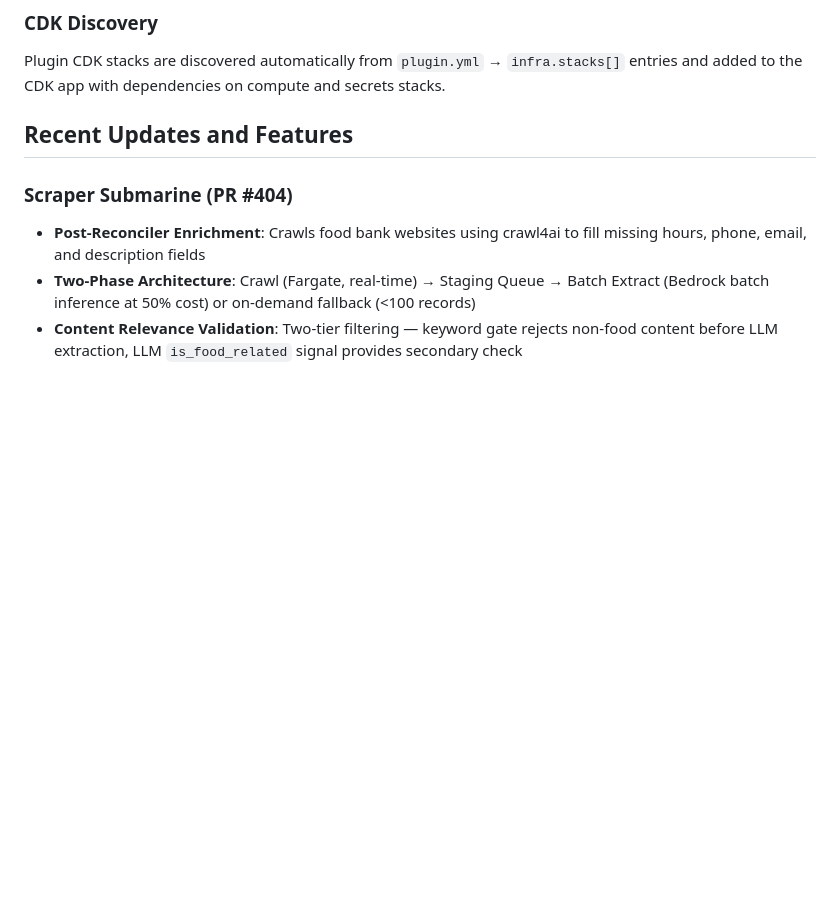
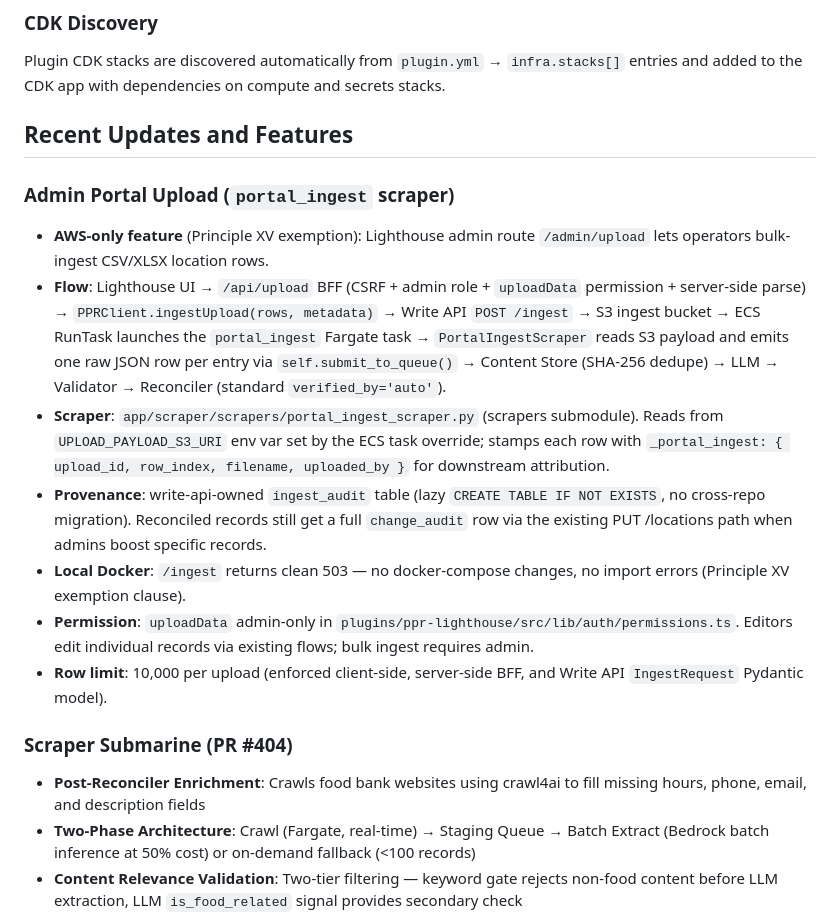
Before and after one commit to For-The-Greater-Good/pantry-pirate-radio, a Markdown page: CLAUDE.md, the part around the change. GitHub-like rendering; blank space fills up the shorter version.

Commit message:
docs + submodules: admin portal upload flow + bump ppr-write-api and ppr-lighthouse
Adds an "Admin Portal Upload (portal_ingest scraper)" section to the
main repo's CLAUDE.md documenting the end-to-end flow, file locations,
the AWS-only Principle XV exemption, permission gating (uploadData,
admin-only), and the 10K row cap (Principle XIII — docs ship with code).

Bumps the ppr-write-api and ppr-lighthouse submodule pointers to include
the paired branches:
  - ppr-write-api feat/portal-ingest (PR #7) — POST /ingest + S3 + ECS
    dispatch + infra
  - ppr-lighthouse feat/admin-upload (PR #117) — /admin/upload UI +
    /api/upload BFF + uploadData permission

Note: these pointers will need re-bumping to the merged-main SHAs once
the component PRs merge. The scrapers submodule was already bumped in
the prior commit (490423b).

Follow-up work (separate commits on this branch before the main-repo
PR opens):
  - portal_ingest Fargate task def CDK + exports for plugin_context
    (scraper_cluster_arn, portal_ingest_task_arn, subnet_ids,
    security_group_ids, pass_role_arns)

Co-Authored-By: Claude Opus 4.7 (1M context) <noreply@anthropic.com>

```diff
--- a/CLAUDE.md
+++ b/CLAUDE.md
@@ -805,6 +805,15 @@ Plugin CDK stacks are discovered automatically from `plugin.yml` → `infra.stac
 
 ## Recent Updates and Features
 
+### Admin Portal Upload (`portal_ingest` scraper)
+- **AWS-only feature** (Principle XV exemption): Lighthouse admin route `/admin/upload` lets operators bulk-ingest CSV/XLSX location rows.
+- **Flow**: Lighthouse UI → `/api/upload` BFF (CSRF + admin role + `uploadData` permission + server-side parse) → `PPRClient.ingestUpload(rows, metadata)` → Write API `POST /ingest` → S3 ingest bucket → ECS RunTask launches the `portal_ingest` Fargate task → `PortalIngestScraper` reads S3 payload and emits one raw JSON row per entry via `self.submit_to_queue()` → Content Store (SHA-256 dedupe) → LLM → Validator → Reconciler (standard `verified_by='auto'`).
+- **Scraper**: `app/scraper/scrapers/portal_ingest_scraper.py` (scrapers submodule). Reads from `UPLOAD_PAYLOAD_S3_URI` env var set by the ECS task override; stamps each row with `_portal_ingest: { upload_id, row_index, filename, uploaded_by }` for downstream attribution.
+- **Provenance**: write-api-owned `ingest_audit` table (lazy `CREATE TABLE IF NOT EXISTS`, no cross-repo migration). Reconciled records still get a full `change_audit` row via the existing PUT /locations path when admins boost specific records.
+- **Local Docker**: `/ingest` returns clean 503 — no docker-compose changes, no import errors (Principle XV exemption clause).
+- **Permission**: `uploadData` admin-only in `plugins/ppr-lighthouse/src/lib/auth/permissions.ts`. Editors edit individual records via existing flows; bulk ingest requires admin.
+- **Row limit**: 10,000 per upload (enforced client-side, server-side BFF, and Write API `IngestRequest` Pydantic model).
+
 ### Scraper Submarine (PR #404)
 - **Post-Reconciler Enrichment**: Crawls food bank websites using crawl4ai to fill missing hours, phone, email, and description fields
 - **Two-Phase Architecture**: Crawl (Fargate, real-time) → Staging Queue → Batch Extract (Bedrock batch inference at 50% cost) or on-demand fallback (<100 records)
```
